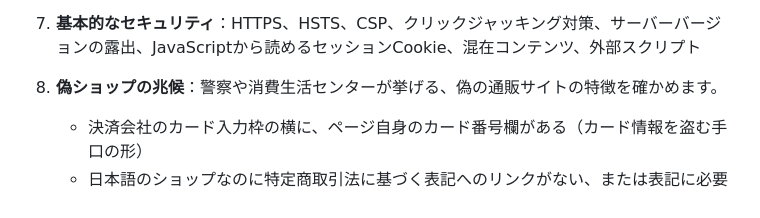
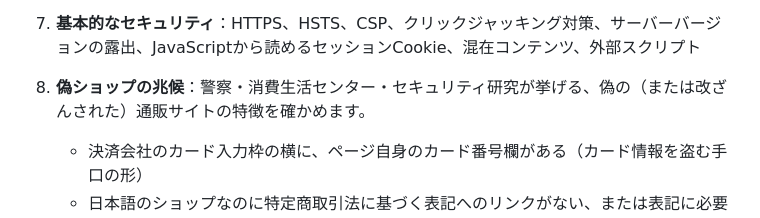
Before and after one commit to isamu/SafePeek, a Markdown page: README.ja.md, the part around the change. Rendered like a GitHub page.

```diff
--- a/README.ja.md
+++ b/README.ja.md
@@ -19,7 +19,7 @@
 5. **BaaS・マネージド基盤**：Firebase、Supabase、AWS（Amplify、Cognito、AppSync、API Gateway、S3、CloudFront）、Vercel、Netlify、Cloudflare Pages、Google App Engine・Cloud Run、Heroku を判定します。BaaSと判定できた場合は、他の検出ルールの連鎖だけで付いた PHP・MySQL などの矛盾する推定を外します。
 6. **WordPress**：本体のバージョンが古くないか（4.7未満はセキュリティ更新が終了、最新系列より古いものは注意）、読み込まれているプラグイン・テーマの一覧（脆弱性を調べるリンク付き）、XML-RPCの公開。
 7. **基本的なセキュリティ**：HTTPS、HSTS、CSP、クリックジャッキング対策、サーバーバージョンの露出、JavaScriptから読めるセッションCookie、混在コンテンツ、外部スクリプト
-8. **偽ショップの兆候**：警察や消費生活センターが挙げる、偽の通販サイトの特徴を確かめます。
+8. **偽ショップの兆候**：警察・消費生活センター・セキュリティ研究が挙げる、偽の（または改ざんされた）通販サイトの特徴を確かめます。
    - 決済会社のカード入力枠の横に、ページ自身のカード番号欄がある（カード情報を盗む手口の形）
    - 日本語のショップなのに特定商取引法に基づく表記へのリンクがない、または表記に必要な項目がない
    - 日本語のショップに中国語（簡体字）の痕跡がある
```
Also changed, not shown: README.md (+1 -1 lines).
